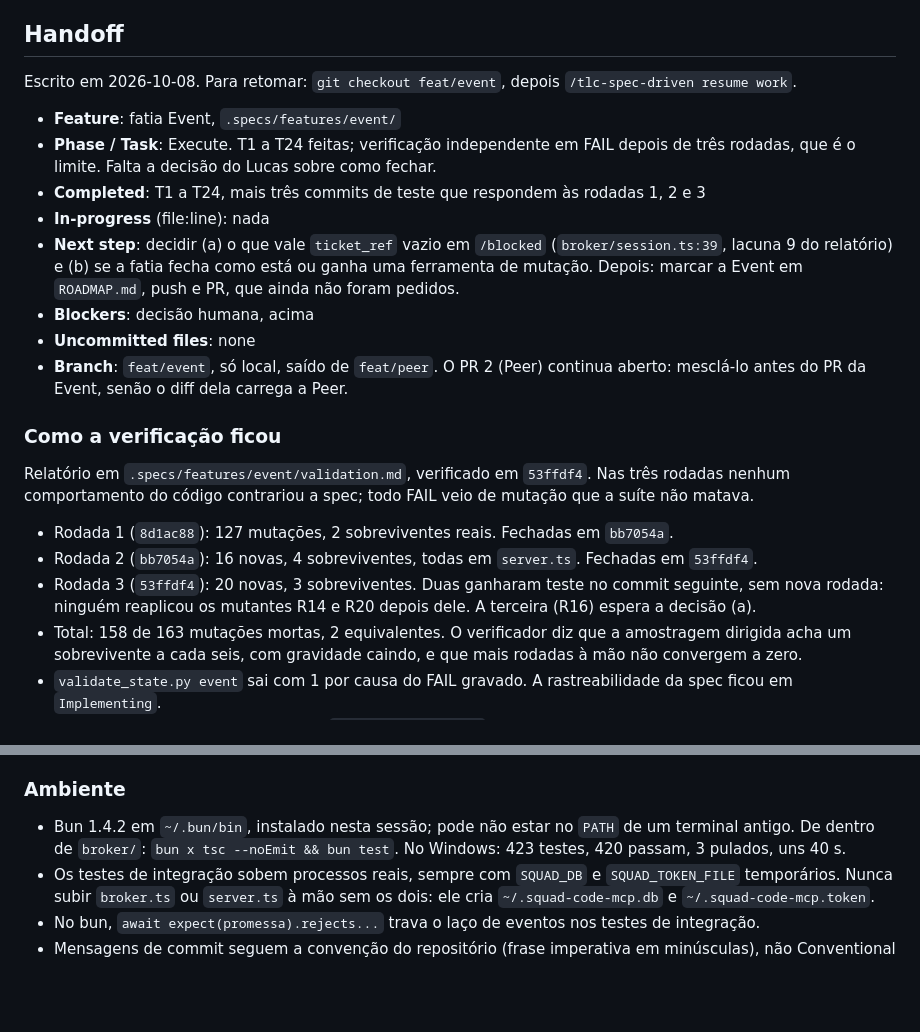
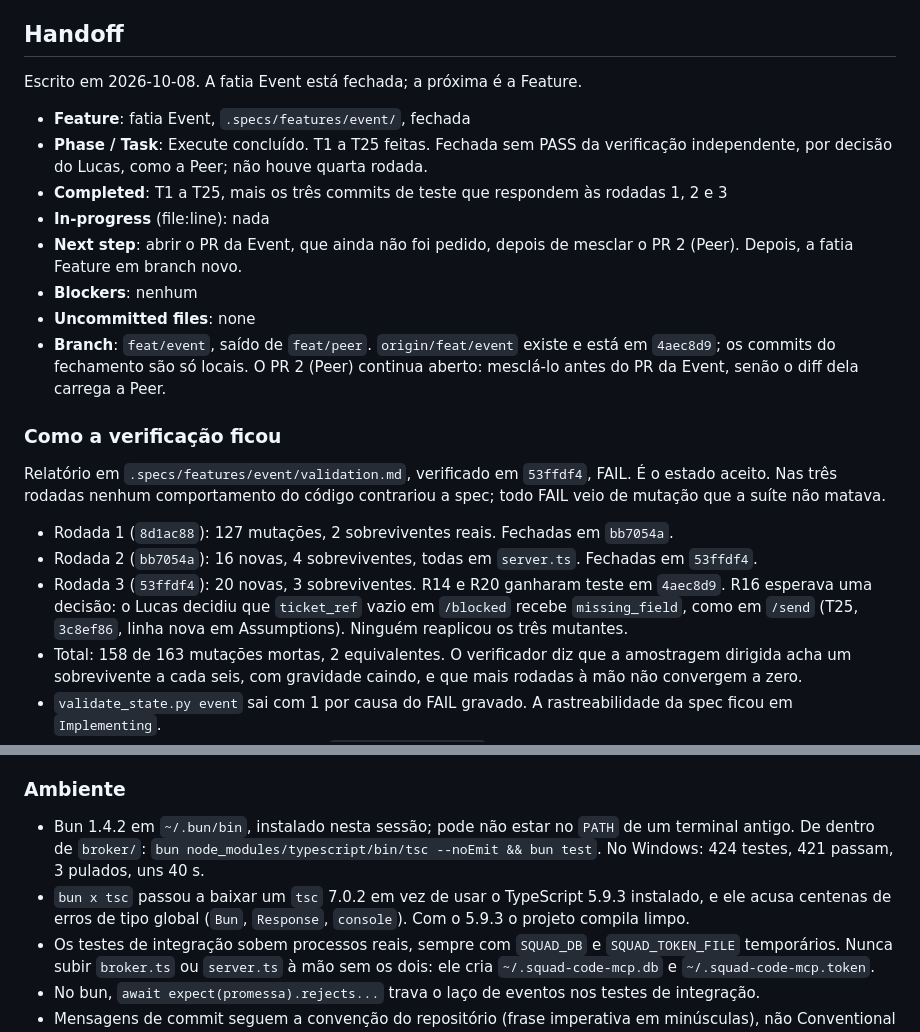
Before and after one commit to sh4wty1/squad-code-mcp, a Markdown page: .specs/STATE.md, 2 parts joined by grey strips. GitHub-like rendering; blank space fills up the shorter version.

Commit message:
close the event slice without a verification pass and mark it in the roadmap
Co-Authored-By: Claude Opus 5.5 <noreply@anthropic.com>

```diff
--- a/.specs/STATE.md
+++ b/.specs/STATE.md
@@ -62,24 +62,24 @@ Só decisões novas. O que já está em `docs/adr/` não se repete aqui.
 
 ## Handoff
 
-Escrito em 2026-10-08. Para retomar: `git checkout feat/event`, depois `/tlc-spec-driven resume work`.
+Escrito em 2026-10-08. A fatia Event está fechada; a próxima é a Feature.
 
-- **Feature**: fatia Event, `.specs/features/event/`
-- **Phase / Task**: Execute. T1 a T24 feitas; verificação independente em FAIL depois de três rodadas, que é o limite. Falta a decisão do Lucas sobre como fechar.
-- **Completed**: T1 a T24, mais três commits de teste que respondem às rodadas 1, 2 e 3
+- **Feature**: fatia Event, `.specs/features/event/`, fechada
+- **Phase / Task**: Execute concluído. T1 a T25 feitas. Fechada sem PASS da verificação independente, por decisão do Lucas, como a Peer; não houve quarta rodada.
+- **Completed**: T1 a T25, mais os três commits de teste que respondem às rodadas 1, 2 e 3
 - **In-progress** (file:line): nada
-- **Next step**: decidir (a) o que vale `ticket_ref` vazio em `/blocked` (`broker/session.ts:39`, lacuna 9 do relatório) e (b) se a fatia fecha como está ou ganha uma ferramenta de mutação. Depois: marcar a Event em `ROADMAP.md`, push e PR, que ainda não foram pedidos.
-- **Blockers**: decisão humana, acima
+- **Next step**: abrir o PR da Event, que ainda não foi pedido, depois de mesclar o PR 2 (Peer). Depois, a fatia Feature em branch novo.
+- **Blockers**: nenhum
 - **Uncommitted files**: none
-- **Branch**: `feat/event`, só local, saído de `feat/peer`. O PR 2 (Peer) continua aberto: mesclá-lo antes do PR da Event, senão o diff dela carrega a Peer.
+- **Branch**: `feat/event`, saído de `feat/peer`. `origin/feat/event` existe e está em `4aec8d9`; os commits do fechamento são só locais. O PR 2 (Peer) continua aberto: mesclá-lo antes do PR da Event, senão o diff dela carrega a Peer.
 
 ### Como a verificação ficou
 
-Relatório em `.specs/features/event/validation.md`, verificado em `53ffdf4`. Nas três rodadas nenhum comportamento do código contrariou a spec; todo FAIL veio de mutação que a suíte não matava.
+Relatório em `.specs/features/event/validation.md`, verificado em `53ffdf4`, FAIL. É o estado aceito. Nas três rodadas nenhum comportamento do código contrariou a spec; todo FAIL veio de mutação que a suíte não matava.
 
 - Rodada 1 (`8d1ac88`): 127 mutações, 2 sobreviventes reais. Fechadas em `bb7054a`.
 - Rodada 2 (`bb7054a`): 16 novas, 4 sobreviventes, todas em `server.ts`. Fechadas em `53ffdf4`.
-- Rodada 3 (`53ffdf4`): 20 novas, 3 sobreviventes. Duas ganharam teste no commit seguinte, sem nova rodada: ninguém reaplicou os mutantes R14 e R20 depois dele. A terceira (R16) espera a decisão (a).
+- Rodada 3 (`53ffdf4`): 20 novas, 3 sobreviventes. R14 e R20 ganharam teste em `4aec8d9`. R16 esperava uma decisão: o Lucas decidiu que `ticket_ref` vazio em `/blocked` recebe `missing_field`, como em `/send` (T25, `3c8ef86`, linha nova em Assumptions). Ninguém reaplicou os três mutantes.
 - Total: 158 de 163 mutações mortas, 2 equivalentes. O verificador diz que a amostragem dirigida acha um sobrevivente a cada seis, com gravidade caindo, e que mais rodadas à mão não convergem a zero.
 - `validate_state.py event` sai com 1 por causa do FAIL gravado. A rastreabilidade da spec ficou em `Implementing`.
 - Lições candidatas L-021 a L-036 em `.specs/lessons.json`; nenhuma confirmada.
@@ -95,7 +95,8 @@ Relatório em `.specs/features/event/validation.md`, verificado em `53ffdf4`. Na
 
 ### Ambiente
 
-- Bun 1.4.2 em `~/.bun/bin`, instalado nesta sessão; pode não estar no `PATH` de um terminal antigo. De dentro de `broker/`: `bun x tsc --noEmit && bun test`. No Windows: 423 testes, 420 passam, 3 pulados, uns 40 s.
+- Bun 1.4.2 em `~/.bun/bin`, instalado nesta sessão; pode não estar no `PATH` de um terminal antigo. De dentro de `broker/`: `bun node_modules/typescript/bin/tsc --noEmit && bun test`. No Windows: 424 testes, 421 passam, 3 pulados, uns 40 s.
+- `bun x tsc` passou a baixar um `tsc` 7.0.2 em vez de usar o TypeScript 5.9.3 instalado, e ele acusa centenas de erros de tipo global (`Bun`, `Response`, `console`). Com o 5.9.3 o projeto compila limpo.
 - Os testes de integração sobem processos reais, sempre com `SQUAD_DB` e `SQUAD_TOKEN_FILE` temporários. Nunca subir `broker.ts` ou `server.ts` à mão sem os dois: ele cria `~/.squad-code-mcp.db` e `~/.squad-code-mcp.token`.
 - No bun, `await expect(promessa).rejects...` trava o laço de eventos nos testes de integração.
 - Mensagens de commit seguem a convenção do repositório (frase imperativa em minúsculas), não Conventional Commits.
```
Also changed, not shown: ROADMAP.md (+2 -2 lines), 1 other file.
